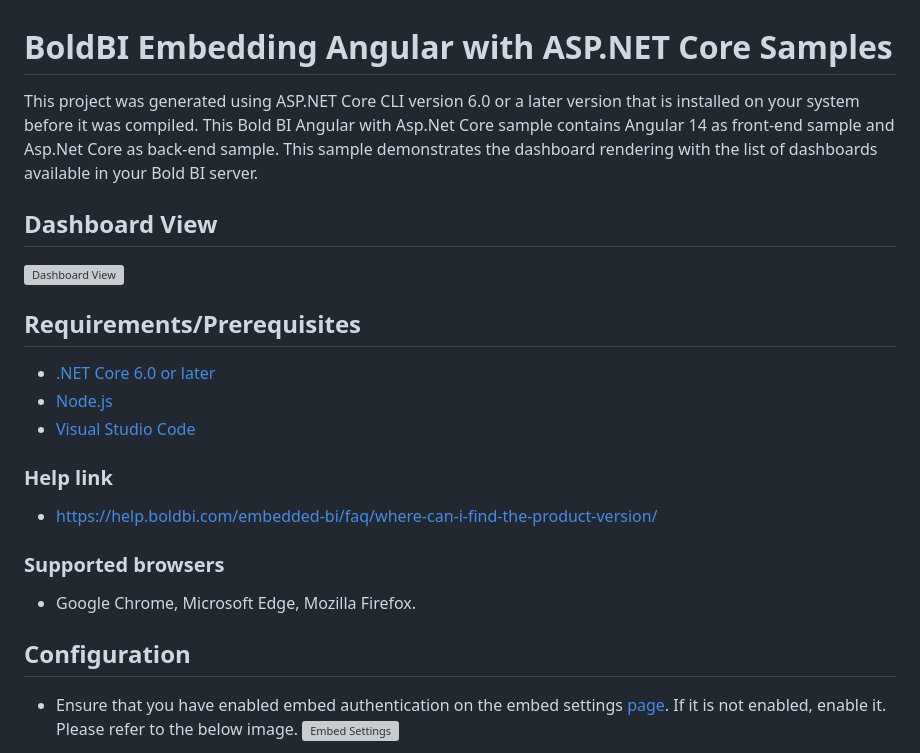
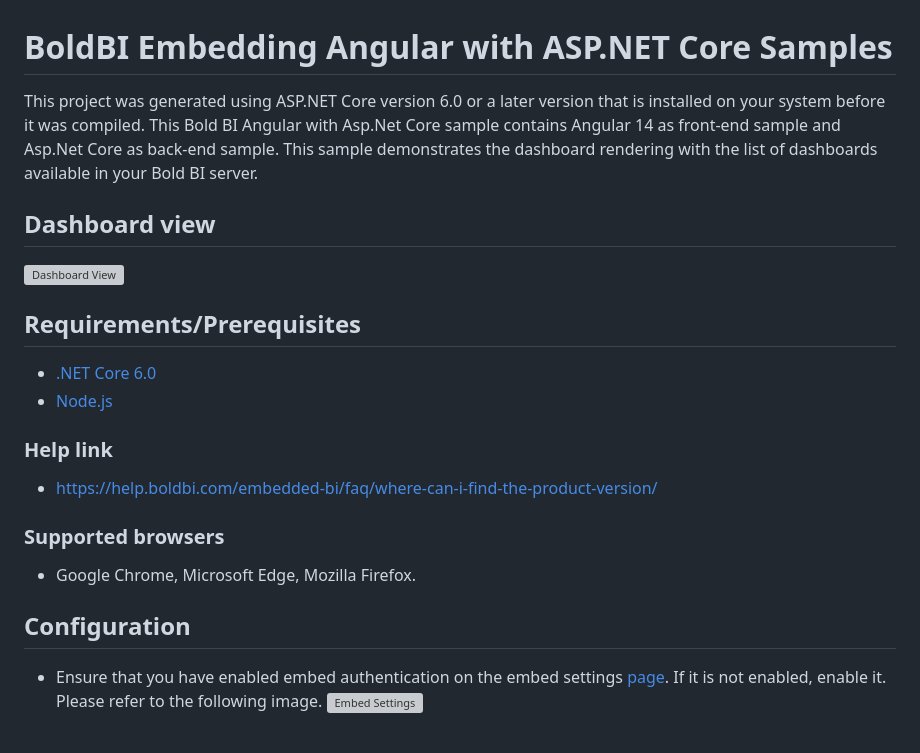
Before and after one commit to boldbi/angular-with-aspnet-core-sample, a Markdown page: README.md, the part around one of its changes. Drawn GitHub-style; grey boxes are pictures that could not be loaded.

```diff
--- a/README.md
+++ b/README.md
@@ -1,6 +1,6 @@
 # BoldBI Embedding Angular with ASP.NET Core Samples
 
-This project was generated using ASP.NET Core CLI version 6.0 or a later version that is installed on your system before it was compiled. This Bold BI Angular with Asp.Net Core sample contains Angular 14 as front-end sample and Asp.Net Core as back-end sample. This sample demonstrates the dashboard rendering with the list of dashboards available in your Bold BI server.
+This project was generated using ASP.NET Core version 6.0 or a later version that is installed on your system before it was compiled. This Bold BI Angular with Asp.Net Core sample contains Angular 14 as front-end sample and Asp.Net Core as back-end sample. This sample demonstrates the dashboard rendering with the list of dashboards available in your Bold BI server.
 
-## Dashboard View
+## Dashboard view
 
@@ -8,9 +8,8 @@ This project was generated using ASP.NET Core CLI version 6.0 or a later version
 
  ## Requirements/Prerequisites
 
- * [.NET Core 6.0 or later](https://dotnet.microsoft.com/en-us/download/dotnet-core)
+ * [.NET Core 6.0](https://dotnet.microsoft.com/en-us/download/dotnet-core)
  * [Node.js](https://nodejs.org/en/)
- * [Visual Studio Code](https://code.visualstudio.com/download)
 
  ### Help link
 
@@ -22,6 +21,6 @@ This project was generated using ASP.NET Core CLI version 6.0 or a later version
 
  ## Configuration
 
-  * Ensure that you have enabled embed authentication on the embed settings [page](https://github.com/boldbi/aspnet-core-sample/assets/91586758/68695d1a-ebd0-4577-a6bb-d37e89e98379). If it is not enabled, enable it. Please refer to the below image.
+  * Ensure that you have enabled embed authentication on the embed settings [page](https://github.com/boldbi/aspnet-core-sample/assets/91586758/68695d1a-ebd0-4577-a6bb-d37e89e98379). If it is not enabled, enable it. Please refer to the following image.
   ![Embed Settings](https://github.com/boldbi/aspnet-core-sample/assets/91586758/b3a81978-9eb4-42b2-92bb-d1e2735ab007)
 
```
Also changed, not shown: other parts of README.md (+13 -45 lines).
